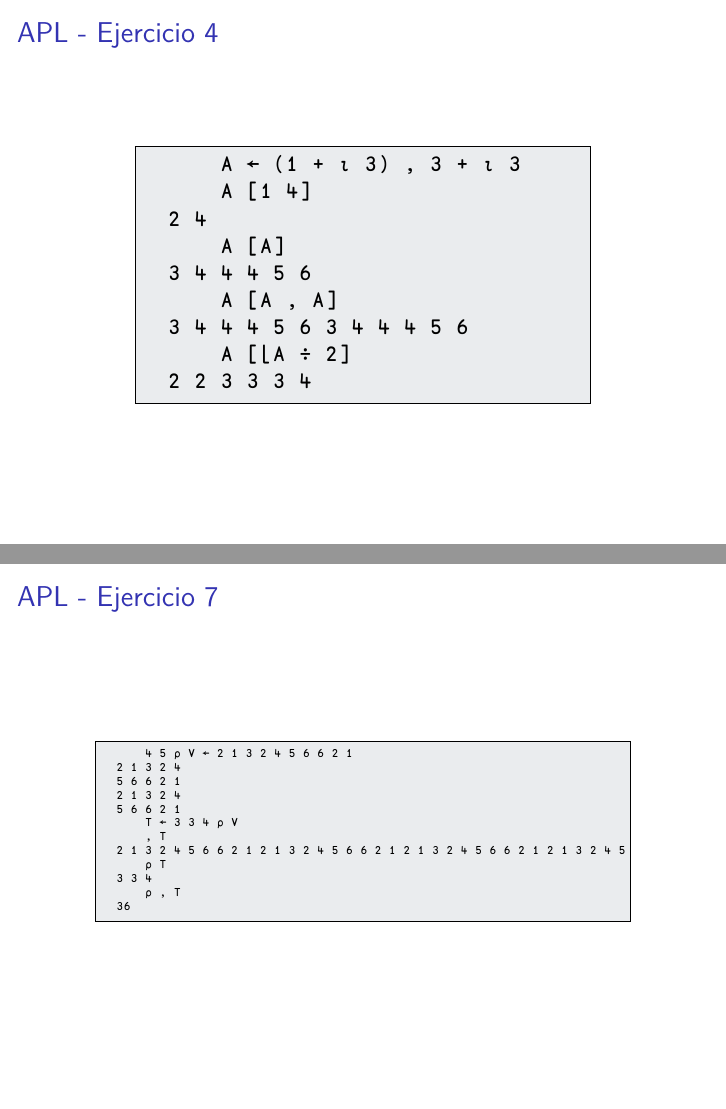
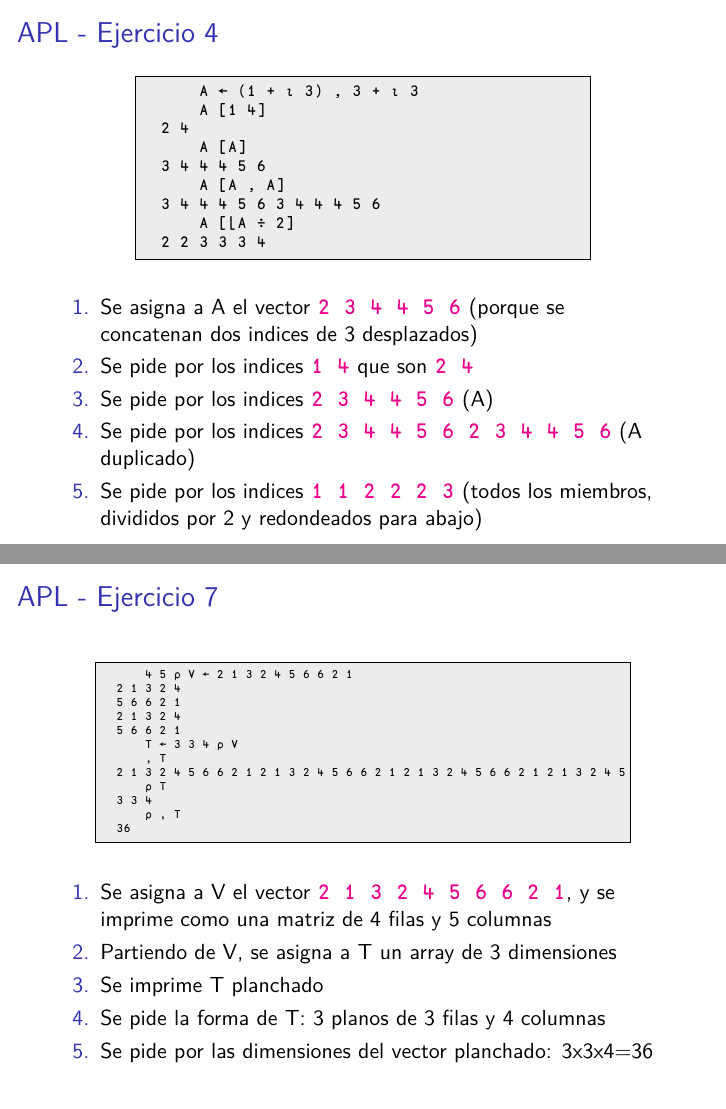
Before and after one commit to FdelMazo/7514-Formales, LaTeX slides (entregas.tex): pages 3 and 5 of 6, joined at a grey line. Compiled offline with XeLaTeX.

Commit message:
Finish ejercicios APL

```diff
--- a/entregas.tex
+++ b/entregas.tex
@@ -7,6 +7,8 @@
 \usepackage{color}
 \usepackage{tcolorbox}
 \usepackage{newunicodechar}
+\let\OldTexttt\texttt
+\renewcommand{\texttt}[1]{\OldTexttt{\color{magenta}{#1}}}
 
 % https://analyzethedatanotthedrivel.org/2011/08/15/typesetting-utf8-apl-code-with-the-latex-lstlisting-package/
 \usepackage{fontspec}
@@ -115,6 +117,7 @@ $$
         style=apl,
         backgroundcolor=\color{codebackground},
         frame=tbrl,
+        basicstyle=\ttfamily\scriptsize,
         xleftmargin=1.5cm,
         xrightmargin=1.5cm]
       A ← (1 + ⍳ 3) , 3 + ⍳ 3
@@ -128,6 +131,15 @@ $$
   2 2 3 3 3 4
       \end{lstlisting}
   \end{center}
+
+\begin{enumerate}
+  \item Se asigna a A el vector \texttt{2 3 4 4 5 6} (porque se concatenan dos indices de 3 desplazados)
+  \item Se pide por los indices \texttt{1 4} que son \texttt{2 4}
+  \item Se pide por los indices \texttt{2 3 4 4 5 6} (A)
+  \item Se pide por los indices \texttt{2 3 4 4 5 6 2 3 4 4 5 6} (A duplicado)
+  \item Se pide por los indices \texttt{1 1 2 2 2 3} (todos los miembros, divididos por 2 y redondeados para abajo)
+\end{enumerate}
+
 \end{frame}
 
 \begin{frame}[fragile]
@@ -152,3 +169,6 @@ $$
+    \item Se pide por los indices del 23 al 1
+  \end{enumerate}
+
 \end{frame}
 
 \begin{frame}[fragile]
@@ -176,6 +196,15 @@ $$
   36
       \end{lstlisting}
   \end{center}
+
+  \begin{enumerate}
+    \item Se asigna a V el vector \texttt{2 1 3 2 4 5 6 6 2 1}, y se imprime como una matriz de 4 filas y 5 columnas
+    \item Partiendo de V, se asigna a T un array de 3 dimensiones
+    \item Se imprime T planchado
+    \item Se pide la forma de T: 3 planos de 3 filas y 4 columnas
+    \item Se pide por las dimensiones del vector planchado: 3x3x4=36
+  \end{enumerate}
+
 \end{frame}
 
 \begin{frame}[fragile]
```
Also changed, not shown: entregas.pdf, entregas.tex (29 more changed lines).
